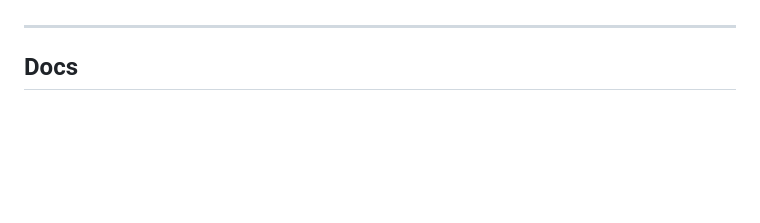
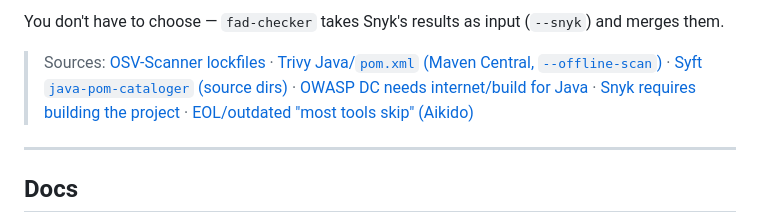
Before and after one commit to 9pings/fad-checker, a Markdown page: README.md, the part around one of its changes. GitHub-like rendering; blank space fills up the shorter version.

```diff
--- a/README.md
+++ b/README.md
@@ -327,3 +359,11 @@ You don't have to choose — `fad-checker` will use any of them as input (`--sny
+You don't have to choose — `fad-checker` takes Snyk's results as input (`--snyk`) and merges them.
+
+> Sources: [OSV-Scanner lockfiles](https://google.github.io/osv-scanner/supported-languages-and-lockfiles/) ·
+> [Trivy Java/`pom.xml` (Maven Central, `--offline-scan`)](https://trivy.dev/docs/latest/coverage/language/java/) ·
+> [Syft `java-pom-cataloger` (source dirs)](https://github.com/anchore/syft/issues/676) ·
+> [OWASP DC needs internet/build for Java](https://jeremylong.github.io/DependencyCheck/data/index.html) ·
+> [Snyk requires building the project](https://docs.snyk.io/supported-languages/technical-specifications-and-guidance) ·
+> [EOL/outdated "most tools skip" (Aikido)](https://www.aikido.dev/code/outdated-eol-software)
 
 ---
 
```
Also changed, not shown: other parts of README.md (+40 -8 lines).
